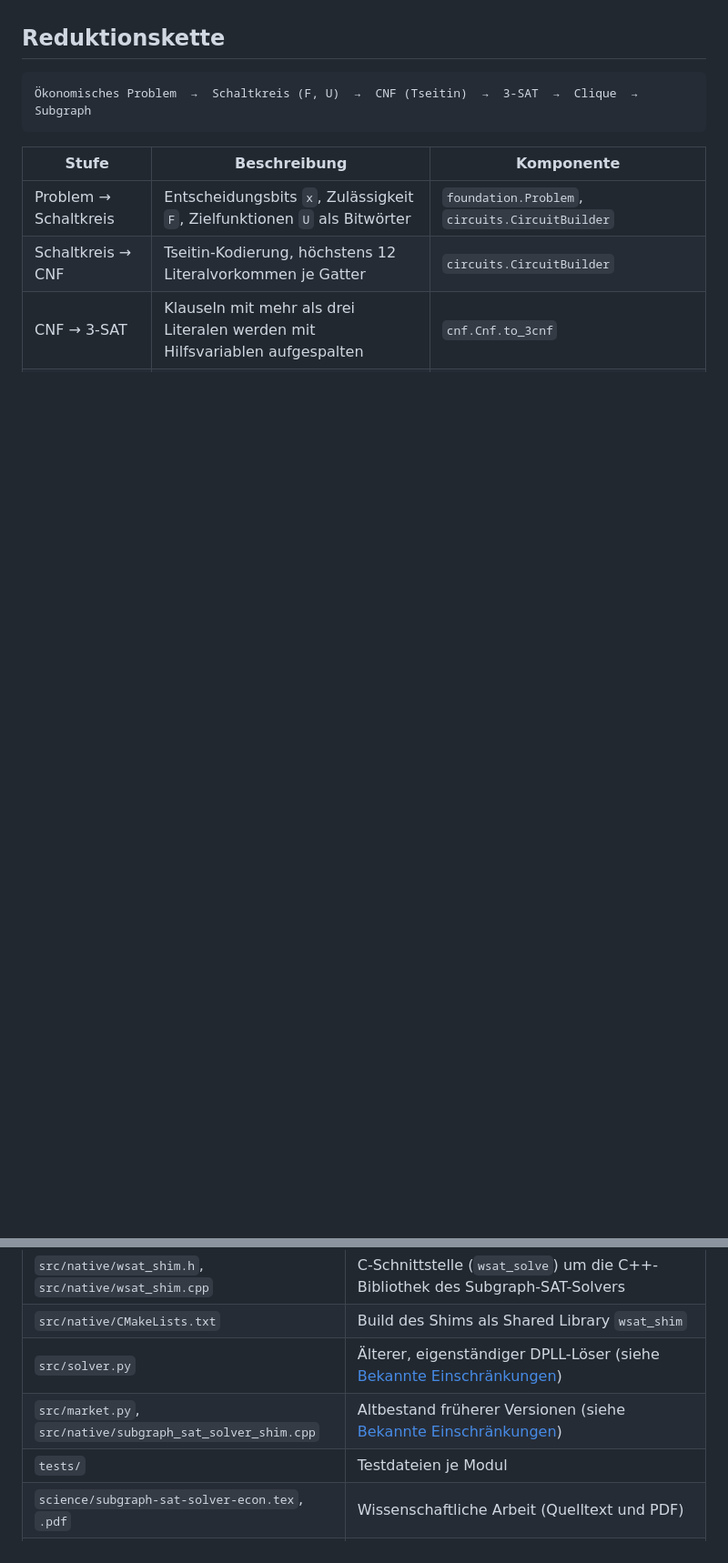
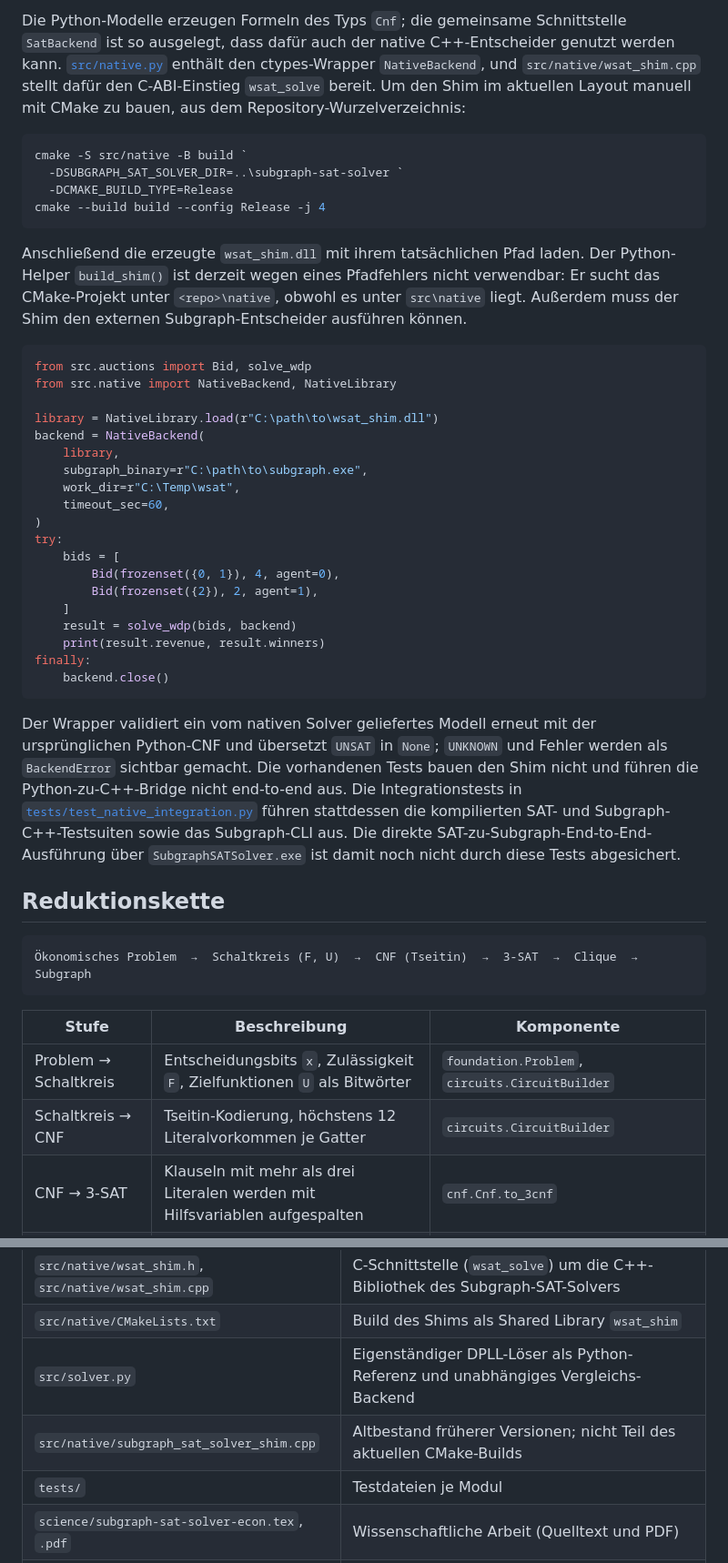
Before and after one commit to naphz86/subgraph-sat-solver-econ, a Markdown page: README.md, 2 parts joined by grey strips. Shown at 91% size. Rendered like a GitHub page; blank space fills up the shorter version.

Commit message:
Aktualisiere README.md

````diff
--- a/README.md
+++ b/README.md
@@ -39,3 +82,37 @@ Die Aussagen der Arbeit sind zum Teil konditional, das heißt, sie gelten unter
+Die Python-Modelle erzeugen Formeln des Typs `Cnf`; die gemeinsame Schnittstelle `SatBackend` ist so ausgelegt, dass dafür auch der native C++-Entscheider genutzt werden kann. [`src/native.py`](./src/native.py) enthält den ctypes-Wrapper `NativeBackend`, und `src/native/wsat_shim.cpp` stellt dafür den C-ABI-Einstieg `wsat_solve` bereit. Um den Shim im aktuellen Layout manuell mit CMake zu bauen, aus dem Repository-Wurzelverzeichnis:
+
+```powershell
+cmake -S src/native -B build `
+  -DSUBGRAPH_SAT_SOLVER_DIR=..\subgraph-sat-solver `
+  -DCMAKE_BUILD_TYPE=Release
+cmake --build build --config Release -j 4
+```
+
+Anschließend die erzeugte `wsat_shim.dll` mit ihrem tatsächlichen Pfad laden. Der Python-Helper `build_shim()` ist derzeit wegen eines Pfadfehlers nicht verwendbar: Er sucht das CMake-Projekt unter `<repo>\native`, obwohl es unter `src\native` liegt. Außerdem muss der Shim den externen Subgraph-Entscheider ausführen können.
+
+```python
+from src.auctions import Bid, solve_wdp
+from src.native import NativeBackend, NativeLibrary
+
+library = NativeLibrary.load(r"C:\path\to\wsat_shim.dll")
+backend = NativeBackend(
+    library,
+    subgraph_binary=r"C:\path\to\subgraph.exe",
+    work_dir=r"C:\Temp\wsat",
+    timeout_sec=60,
+)
+try:
+    bids = [
+        Bid(frozenset({0, 1}), 4, agent=0),
+        Bid(frozenset({2}), 2, agent=1),
+    ]
+    result = solve_wdp(bids, backend)
+    print(result.revenue, result.winners)
+finally:
+    backend.close()
+```
+
+Der Wrapper validiert ein vom nativen Solver geliefertes Modell erneut mit der ursprünglichen Python-CNF und übersetzt `UNSAT` in `None`; `UNKNOWN` und Fehler werden als `BackendError` sichtbar gemacht. Die vorhandenen Tests bauen den Shim nicht und führen die Python-zu-C++-Bridge nicht end-to-end aus. Die Integrationstests in [`tests/test_native_integration.py`](./tests/test_native_integration.py) führen stattdessen die kompilierten SAT- und Subgraph-C++-Testsuiten sowie das Subgraph-CLI aus. Die direkte SAT-zu-Subgraph-End-to-End-Ausführung über `SubgraphSATSolver.exe` ist damit noch nicht durch diese Tests abgesichert.
 
 ## Reduktionskette
 
@@ -75,8 +152,8 @@ Auktionsprobleme besitzen zusätzlich eine direkte Reduktion auf Clique (Kompati
 | `src/native.py` | Python-Anbindung (ctypes) des C++-Solvers: `NativeLibrary`, `NativeBackend`, `build_shim` |
 | `src/native/wsat_shim.h`, `src/native/wsat_shim.cpp` | C-Schnittstelle (`wsat_solve`) um die C++-Bibliothek des Subgraph-SAT-Solvers |
 | `src/native/CMakeLists.txt` | Build des Shims als Shared Library `wsat_shim` |
-| `src/solver.py` | Älterer, eigenständiger DPLL-Löser (siehe [Bekannte Einschränkungen](#bekannte-einschränkungen)) |
-| `src/market.py`, `src/native/subgraph_sat_solver_shim.cpp` | Altbestand früherer Versionen (siehe [Bekannte Einschränkungen](#bekannte-einschränkungen)) |
+| `src/solver.py` | Eigenständiger DPLL-Löser als Python-Referenz und unabhängiges Vergleichs-Backend |
+| `src/native/subgraph_sat_solver_shim.cpp` | Altbestand früherer Versionen; nicht Teil des aktuellen CMake-Builds |
 | `tests/` | Testdateien je Modul |
 | `science/subgraph-sat-solver-econ.tex`, `.pdf` | Wissenschaftliche Arbeit (Quelltext und PDF) |
 | `pyproject.toml` | Projektmetadaten sowie pytest- und Coverage-Konfiguration |
````
Also changed, not shown: other parts of README.md (+51 -55 lines).
